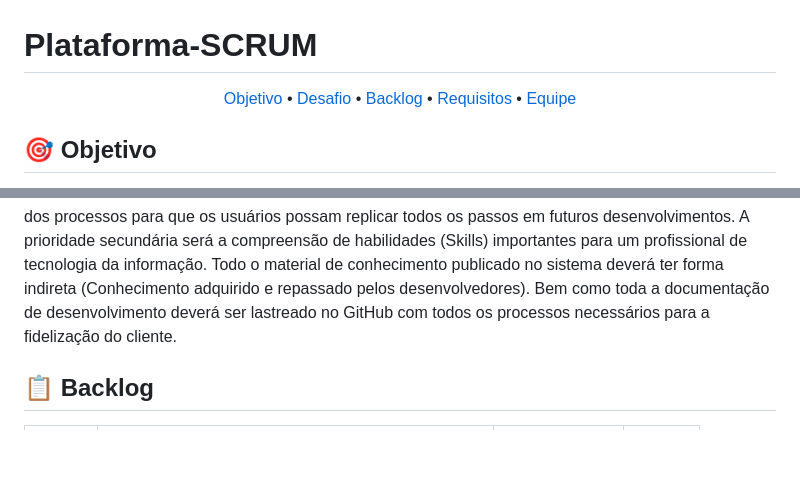
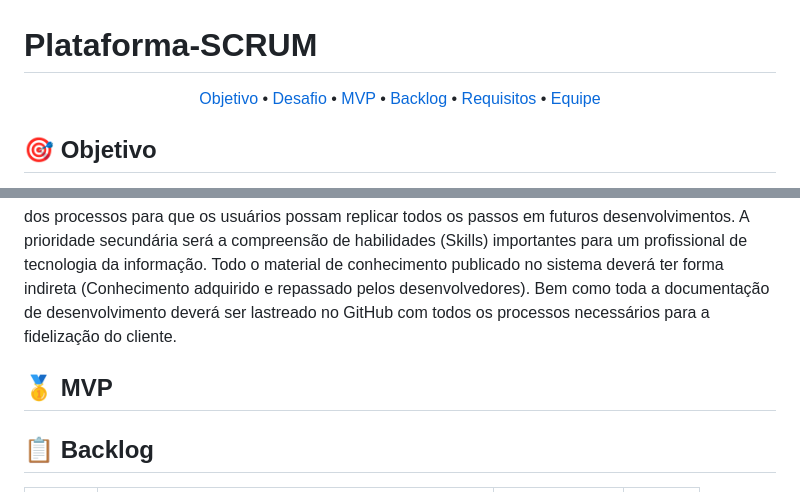
Before and after one commit to Ctrl-Shift-Dev/Plataforma-SCRUM, a Markdown page: README.md, 2 parts joined by grey strips. Rendered like a GitHub page; blank space fills up the shorter version.

Commit message:
Update README.md
cria MVP

```diff
--- a/README.md
+++ b/README.md
@@ -3,6 +3,7 @@
   <p align="center">
      <a href ="#objetivo">Objetivo</a>  •
      <a href ="#desafio">Desafio</a>  •
+      <a href ="#mvp">MVP</a>  •
      <a href ="#backlog">Backlog</a>  •
      <a href ="#requisitos">Requisitos</a>  •
      <a href ="#equipe">Equipe</a>
@@ -24,6 +25,8 @@ Todo o material de conhecimento publicado no sistema deverá ter forma indireta
 adquirido e repassado pelos desenvolvedores).
 Bem como toda a documentação de desenvolvimento deverá ser lastreado no GitHub com todos
 os processos necessários para a fidelização do cliente.
+
+## 🥇 MVP <a id="mvp"></a>
 
 ## 📋 Backlog <a id="backlog"></a>
 | Sprint | Tarefa | Prioridade | Status |
```
